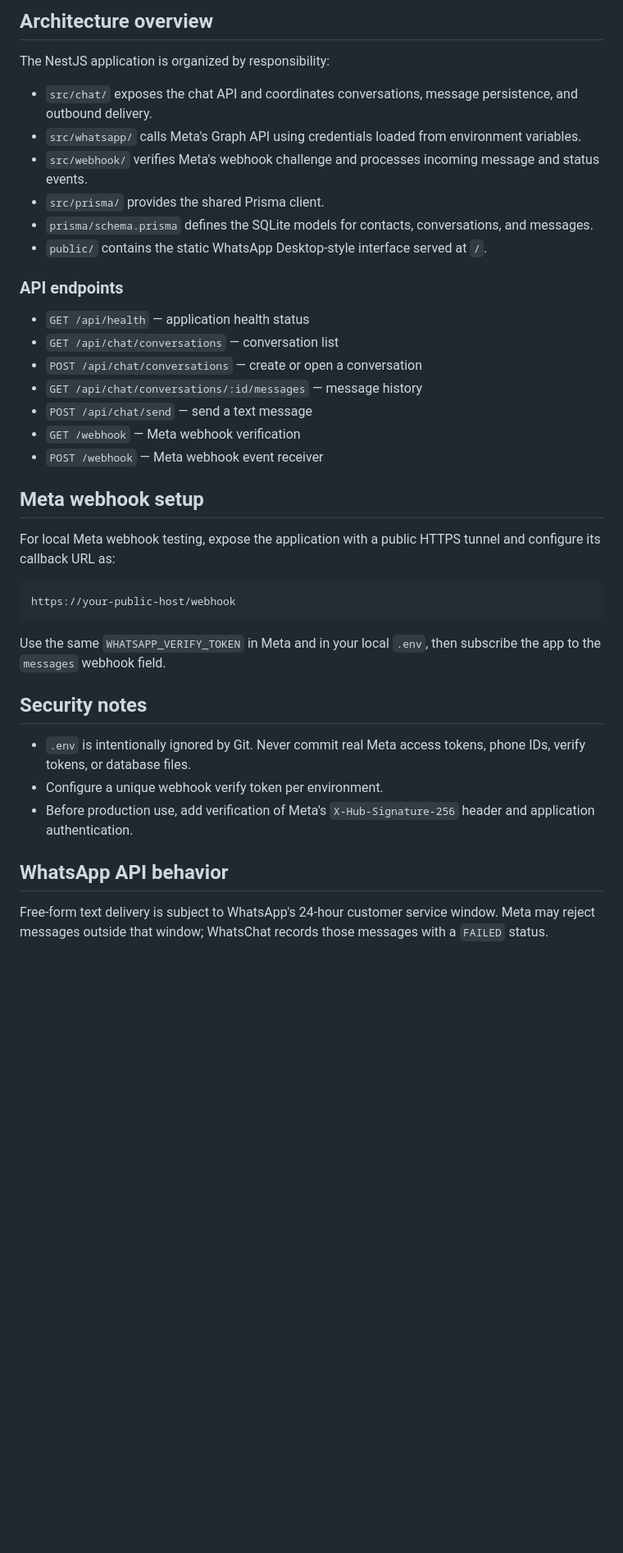
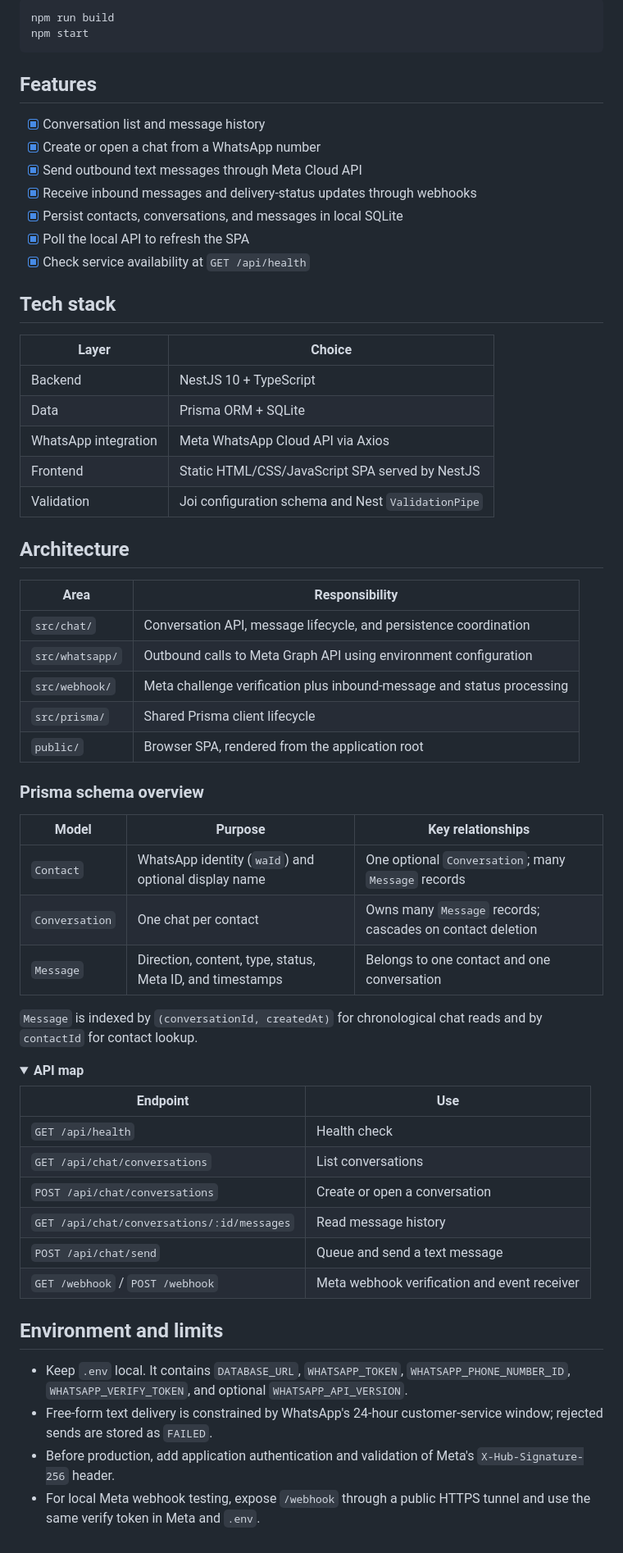
Before and after one commit to FranklinSRomero/whatschat, a Markdown page: README.md, the part around one of its changes. Shown at 82% size. Rendered like a GitHub page; folded sections open; blank space fills up the shorter version.

Commit message:
docs: add bilingual READMEs and screenshots

````diff
--- a/README.md
+++ b/README.md
@@ -54,41 +34,68 @@ Open `http://localhost:3000/` for the chat UI.
 
-## Architecture overview
-
-The NestJS application is organized by responsibility:
-
-- `src/chat/` exposes the chat API and coordinates conversations, message persistence, and outbound delivery.
-- `src/whatsapp/` calls Meta's Graph API using credentials loaded from environment variables.
-- `src/webhook/` verifies Meta's webhook challenge and processes incoming message and status events.
-- `src/prisma/` provides the shared Prisma client.
-- `prisma/schema.prisma` defines the SQLite models for contacts, conversations, and messages.
-- `public/` contains the static WhatsApp Desktop-style interface served at `/`.
-
-### API endpoints
-
-- `GET /api/health` — application health status
-- `GET /api/chat/conversations` — conversation list
-- `POST /api/chat/conversations` — create or open a conversation
-- `GET /api/chat/conversations/:id/messages` — message history
-- `POST /api/chat/send` — send a text message
-- `GET /webhook` — Meta webhook verification
-- `POST /webhook` — Meta webhook event receiver
-
-## Meta webhook setup
-
-For local Meta webhook testing, expose the application with a public HTTPS tunnel and configure its callback URL as:
-
-```text
-https://your-public-host/webhook
+```bash
+npm run build
+npm start
 ```
 
-Use the same `WHATSAPP_VERIFY_TOKEN` in Meta and in your local `.env`, then subscribe the app to the `messages` webhook field.
+</details>
 
-## Security notes
+## Features
 
-- `.env` is intentionally ignored by Git. Never commit real Meta access tokens, phone IDs, verify tokens, or database files.
-- Configure a unique webhook verify token per environment.
-- Before production use, add verification of Meta's `X-Hub-Signature-256` header and application authentication.
+- [x] Conversation list and message history
+- [x] Create or open a chat from a WhatsApp number
+- [x] Send outbound text messages through Meta Cloud API
+- [x] Receive inbound messages and delivery-status updates through webhooks
+- [x] Persist contacts, conversations, and messages in local SQLite
+- [x] Poll the local API to refresh the SPA
+- [x] Check service availability at `GET /api/health`
 
-## WhatsApp API behavior
+## Tech stack
 
-Free-form text delivery is subject to WhatsApp's 24-hour customer service window. Meta may reject messages outside that window; WhatsChat records those messages with a `FAILED` status.
+| Layer | Choice |
+| --- | --- |
+| Backend | NestJS 10 + TypeScript |
+| Data | Prisma ORM + SQLite |
+| WhatsApp integration | Meta WhatsApp Cloud API via Axios |
+| Frontend | Static HTML/CSS/JavaScript SPA served by NestJS |
+| Validation | Joi configuration schema and Nest `ValidationPipe` |
+
+## Architecture
+
+| Area | Responsibility |
+| --- | --- |
+| `src/chat/` | Conversation API, message lifecycle, and persistence coordination |
+| `src/whatsapp/` | Outbound calls to Meta Graph API using environment configuration |
+| `src/webhook/` | Meta challenge verification plus inbound-message and status processing |
+| `src/prisma/` | Shared Prisma client lifecycle |
+| `public/` | Browser SPA, rendered from the application root |
+
+### Prisma schema overview
+
+| Model | Purpose | Key relationships |
+| --- | --- | --- |
+| `Contact` | WhatsApp identity (`waId`) and optional display name | One optional `Conversation`; many `Message` records |
+| `Conversation` | One chat per contact | Owns many `Message` records; cascades on contact deletion |
+| `Message` | Direction, content, type, status, Meta ID, and timestamps | Belongs to one contact and one conversation |
+
+`Message` is indexed by `(conversationId, createdAt)` for chronological chat reads and by `contactId` for contact lookup.
+
+<details>
+<summary><strong>API map</strong></summary>
+
+| Endpoint | Use |
+| --- | --- |
+| `GET /api/health` | Health check |
+| `GET /api/chat/conversations` | List conversations |
+| `POST /api/chat/conversations` | Create or open a conversation |
+| `GET /api/chat/conversations/:id/messages` | Read message history |
+| `POST /api/chat/send` | Queue and send a text message |
+| `GET /webhook` / `POST /webhook` | Meta webhook verification and event receiver |
+
+</details>
+
+## Environment and limits
+
+- Keep `.env` local. It contains `DATABASE_URL`, `WHATSAPP_TOKEN`, `WHATSAPP_PHONE_NUMBER_ID`, `WHATSAPP_VERIFY_TOKEN`, and optional `WHATSAPP_API_VERSION`.
+- Free-form text delivery is constrained by WhatsApp's 24-hour customer-service window; rejected sends are stored as `FAILED`.
+- Before production, add application authentication and validation of Meta's `X-Hub-Signature-256` header.
+- For local Meta webhook testing, expose `/webhook` through a public HTTPS tunnel and use the same verify token in Meta and `.env`.
````
Also changed, not shown: other parts of README.md (+13 -33 lines), README.es.md (added, +101 -0 lines), screenshot-chat.png (added).
